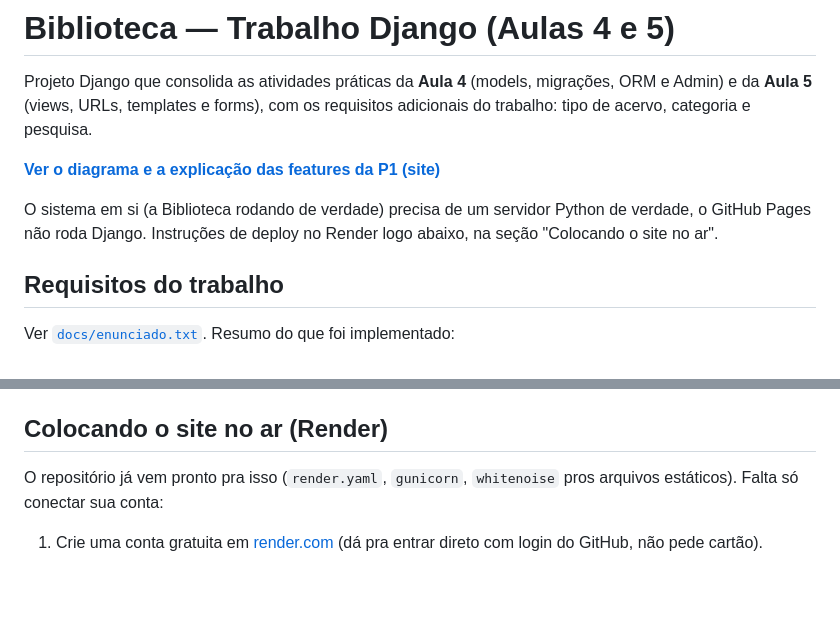
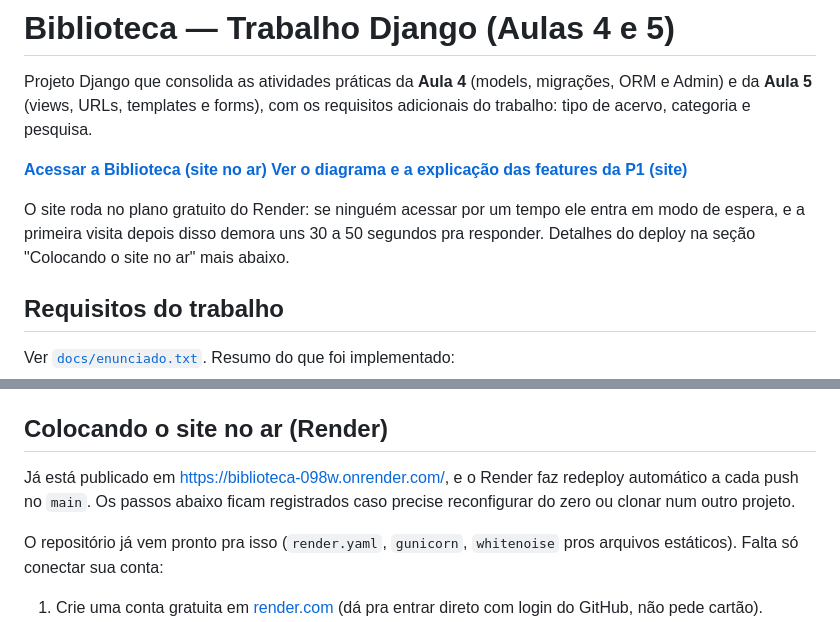
Before and after one commit to rasgf/Marcio_trab1_Django, a Markdown page: README.md, 2 parts joined by grey strips. GitHub-like rendering; blank space fills up the shorter version.

Commit message:
docs: linkar o site em produção no README
Co-Authored-By: Claude Sonnet 5 <noreply@anthropic.com>

```diff
--- a/README.md
+++ b/README.md
@@ -5,11 +5,13 @@ migrações, ORM e Admin) e da **Aula 5** (views, URLs, templates e forms),
 com os requisitos adicionais do trabalho: tipo de acervo, categoria e
 pesquisa.
 
+**[Acessar a Biblioteca (site no ar)](https://biblioteca-098w.onrender.com/)**
 **[Ver o diagrama e a explicação das features da P1 (site)](https://rasgf.github.io/Marcio_trab1_Django/)**
 
-O sistema em si (a Biblioteca rodando de verdade) precisa de um servidor
-Python de verdade, o GitHub Pages não roda Django. Instruções de deploy
-no Render logo abaixo, na seção "Colocando o site no ar".
+O site roda no plano gratuito do Render: se ninguém acessar por um
+tempo ele entra em modo de espera, e a primeira visita depois disso
+demora uns 30 a 50 segundos pra responder. Detalhes do deploy na seção
+"Colocando o site no ar" mais abaixo.
 
 ## Requisitos do trabalho
 
@@ -73,6 +75,11 @@ Acesse:
 - `http://127.0.0.1:8000/admin/` — Django Admin
 
 ## Colocando o site no ar (Render)
+
+Já está publicado em https://biblioteca-098w.onrender.com/, e o Render
+faz redeploy automático a cada push no `main`. Os passos abaixo ficam
+registrados caso precise reconfigurar do zero ou clonar num outro
+projeto.
 
 O repositório já vem pronto pra isso (`render.yaml`, `gunicorn`,
 `whitenoise` pros arquivos estáticos). Falta só conectar sua conta:
```
